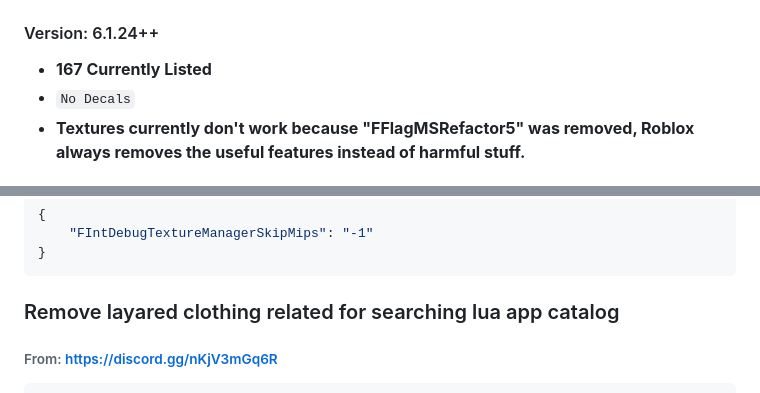
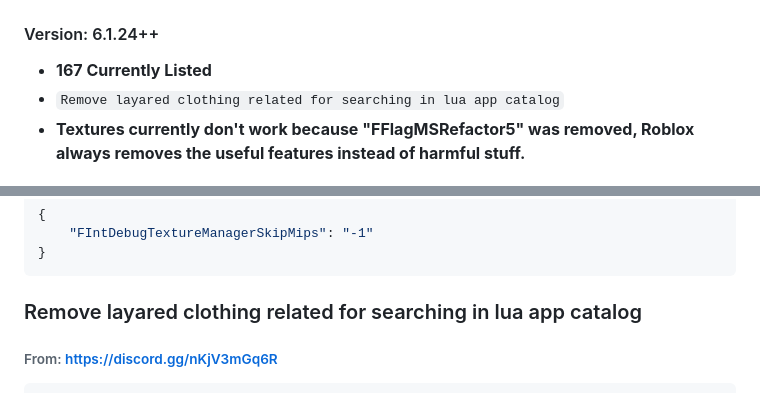
Before and after one commit to espresso-soft/latteflags, a Markdown page: README.md, 2 parts joined by grey strips. GitHub-like rendering.

Commit message:
huh hu uuuh

````diff
--- a/README.md
+++ b/README.md
@@ -8,7 +8,7 @@
 
 #### Version: 6.1.24++
 * **167 Currently Listed**
-* `No Decals`
+* `Remove layared clothing related for searching in lua app catalog`
 * **Textures currently don't work because "FFlagMSRefactor5" was removed, Roblox always removes the useful features instead of harmful stuff.**
 
 ## Bloxstrap How to Use:
@@ -357,7 +357,7 @@ High
     "FIntDebugTextureManagerSkipMips": "-1"
 }
 ```
-### Remove layared clothing related for searching lua app catalog
+### Remove layared clothing related for searching in lua app catalog
 ###### From: https://discord.gg/nKjV3mGq6R
 ```json
 {
````
